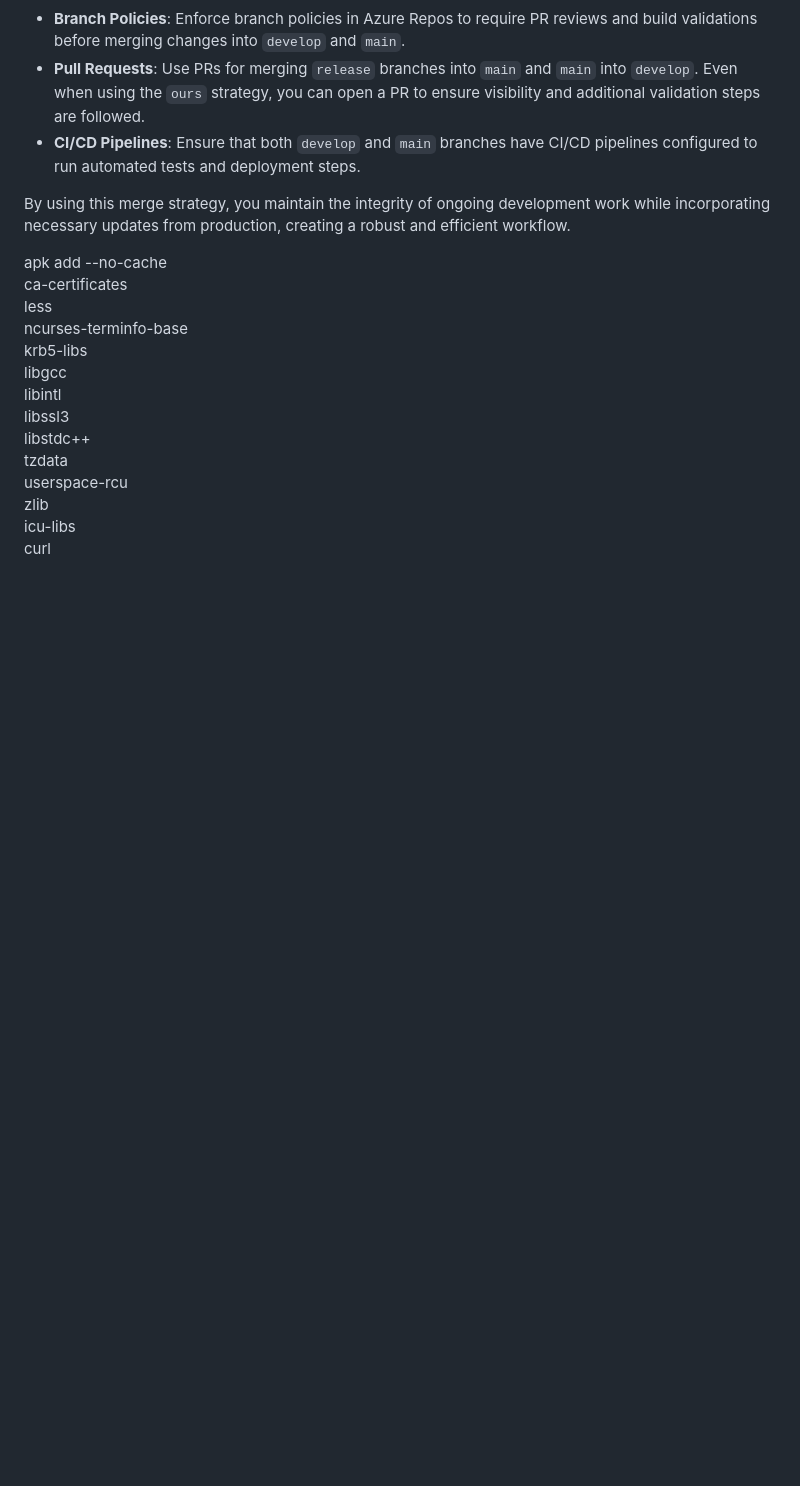
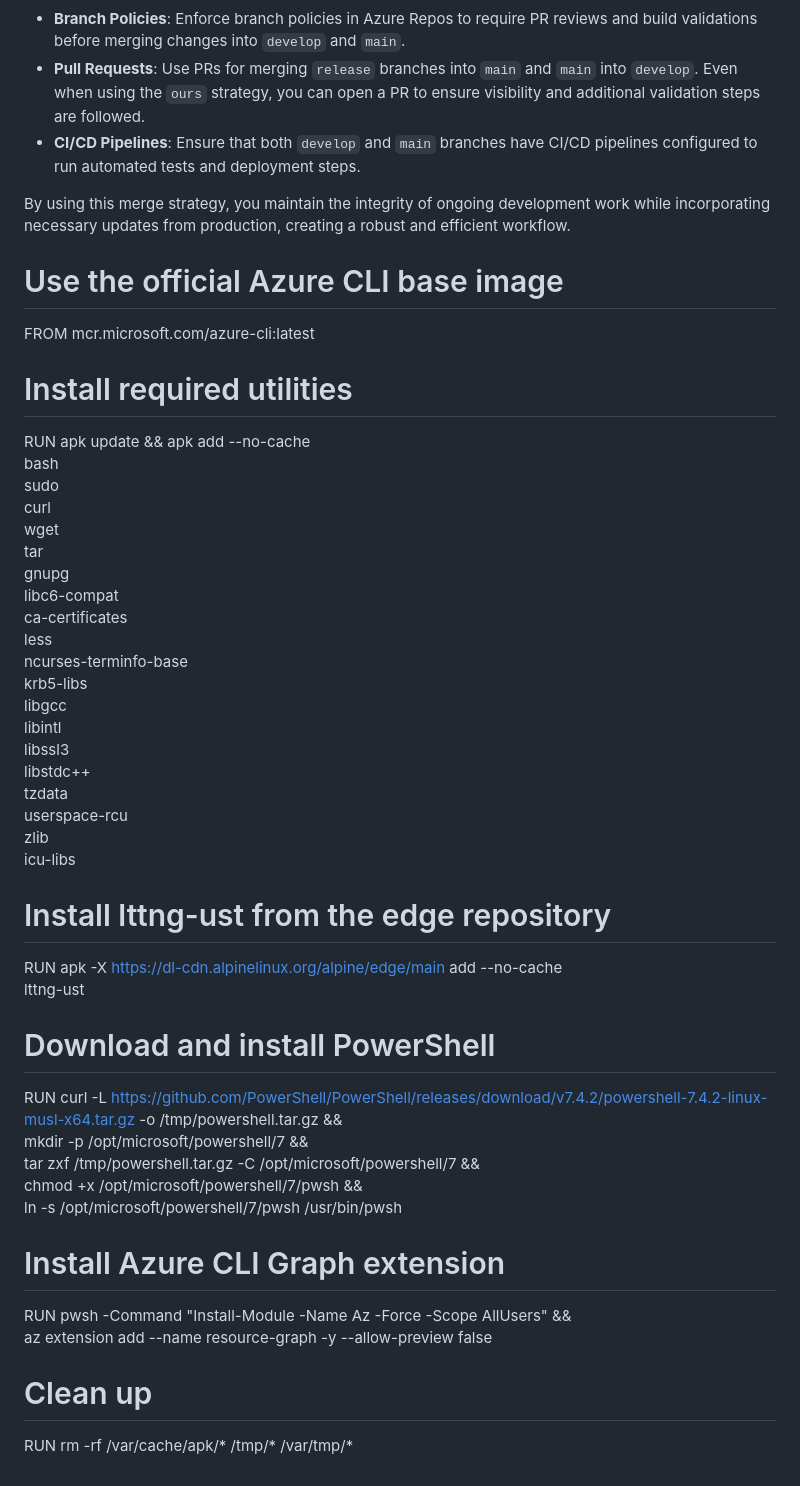
Before and after one commit to DegalaS/DevopsPractice, a Markdown page: README.md, the part around the change. GitHub-like rendering; blank space fills up the shorter version.

```diff
--- a/README.md
+++ b/README.md
@@ -295,9 +295,18 @@ By using this merge strategy, you maintain the integrity of ongoing development
 
 
 
+# Use the official Azure CLI base image
+FROM mcr.microsoft.com/azure-cli:latest
 
-
-apk add --no-cache \
+# Install required utilities
+RUN apk update && apk add --no-cache \
+    bash \
+    sudo \
+    curl \
+    wget \
+    tar \
+    gnupg \
+    libc6-compat \
     ca-certificates \
     less \
     ncurses-terminfo-base \
@@ -309,5 +318,22 @@ apk add --no-cache \
     tzdata \
     userspace-rcu \
     zlib \
-    icu-libs \
-    curl
+    icu-libs
+
+# Install lttng-ust from the edge repository
+RUN apk -X https://dl-cdn.alpinelinux.org/alpine/edge/main add --no-cache \
+    lttng-ust
+
+# Download and install PowerShell
+RUN curl -L https://github.com/PowerShell/PowerShell/releases/download/v7.4.2/powershell-7.4.2-linux-musl-x64.tar.gz -o /tmp/powershell.tar.gz && \
+    mkdir -p /opt/microsoft/powershell/7 && \
+    tar zxf /tmp/powershell.tar.gz -C /opt/microsoft/powershell/7 && \
+    chmod +x /opt/microsoft/powershell/7/pwsh && \
+    ln -s /opt/microsoft/powershell/7/pwsh /usr/bin/pwsh
+
+# Install Azure CLI Graph extension
+RUN pwsh -Command "Install-Module -Name Az -Force -Scope AllUsers" && \
+    az extension add --name resource-graph -y --allow-preview false
+
+# Clean up
+RUN rm -rf /var/cache/apk/* /tmp/* /var/tmp/*
```
